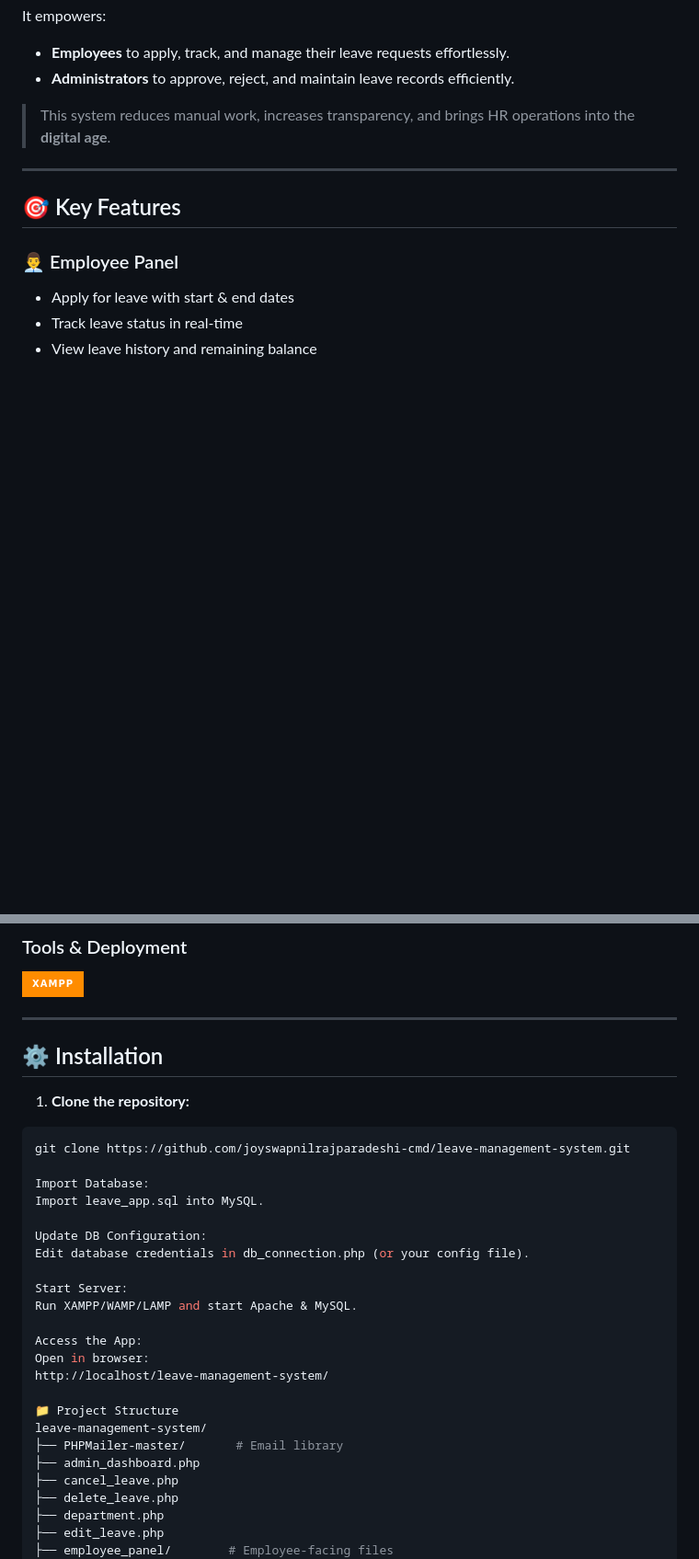
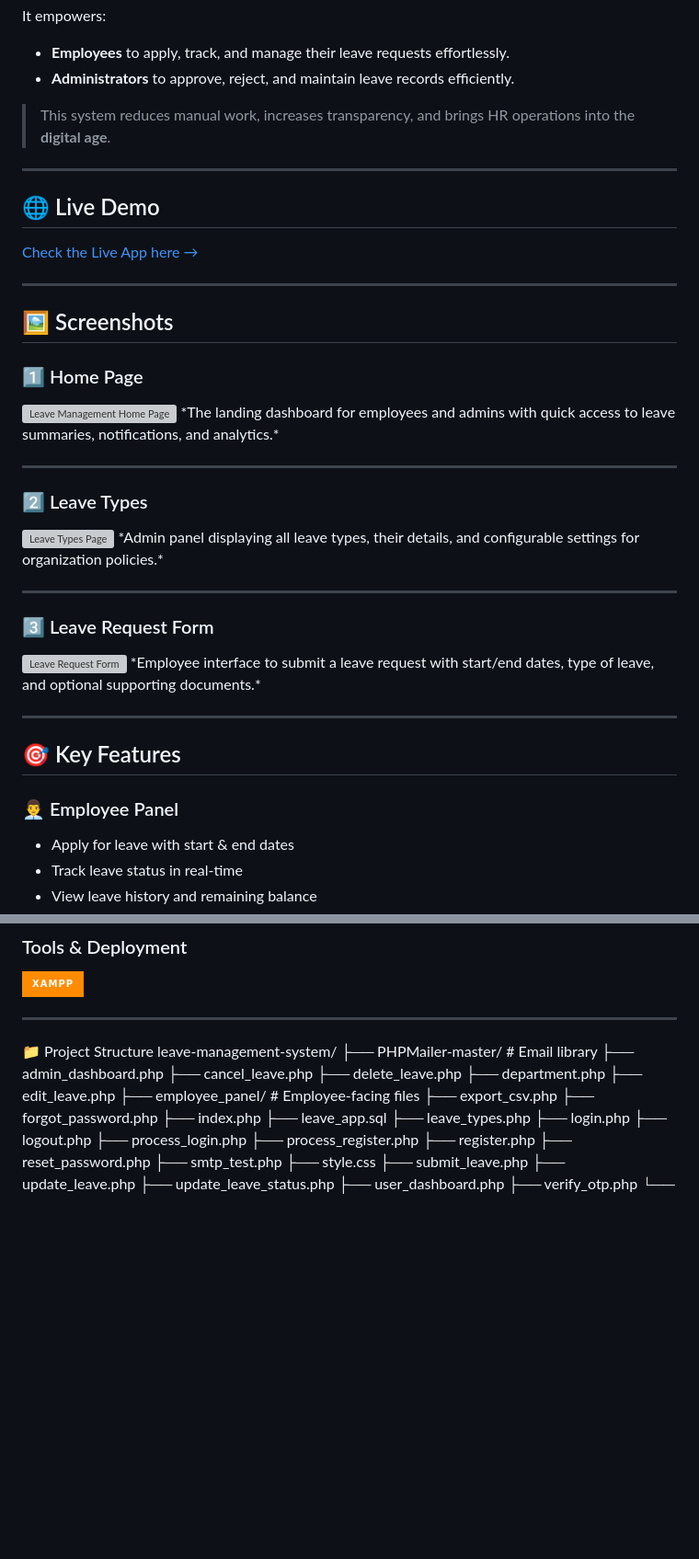
Before and after one commit to joyswapnilrajparadeshi-cmd/leave-management-system, a Markdown page: README.md, 2 parts joined by grey strips. Shown at 92% size. GitHub-like rendering; badges without logos; blank space fills up the shorter version; grey boxes are pictures that could not be loaded.

Commit message:
Enhance README with live demo and screenshots
Added live demo link and screenshots to README.

````diff
--- a/README.md
+++ b/README.md
@@ -20,6 +21,35 @@ It empowers:
 - **Administrators** to approve, reject, and maintain leave records efficiently.
 
 > This system reduces manual work, increases transparency, and brings HR operations into the **digital age**.
+
+---
+
+## 🌐 Live Demo
+
+[Check the Live App here →](https://leave-management.kesug.com)
+
+---
+
+## 🖼 Screenshots
+
+### 1️⃣ Home Page
+<img width="1897" height="881" alt="Leave Management Home Page" src="https://github.com/user-attachments/assets/5c2afc22-9157-4ccf-b2e7-c752d540f89d" />
+*The landing dashboard for employees and admins with quick access to leave summaries, notifications, and analytics.*
+
+---
+
+### 2️⃣ Leave Types
+<img width="1899" height="847" alt="Leave Types Page" src="https://github.com/user-attachments/assets/b8c8826c-2b75-47d6-86f9-2d5bc079657f" />
+*Admin panel displaying all leave types, their details, and configurable settings for organization policies.*
+
+---
+
+### 3️⃣ Leave Request Form
+<img width="1819" height="847" alt="Leave Request Form" src="https://github.com/user-attachments/assets/18ad59f5-297e-43e5-96e5-f1f85e714d90" />
+*Employee interface to submit a leave request with start/end dates, type of leave, and optional supporting documents.*
+
+
+
 
 ---
 
@@ -65,26 +95,6 @@ It empowers:
 
 ---
 
-## ⚙ Installation
-
-1. **Clone the repository:**
-
-```bash
-git clone https://github.com/joyswapnilrajparadeshi-cmd/leave-management-system.git
-
-Import Database:
-Import leave_app.sql into MySQL.
-
-Update DB Configuration:
-Edit database credentials in db_connection.php (or your config file).
-
-Start Server:
-Run XAMPP/WAMP/LAMP and start Apache & MySQL.
-
-Access the App:
-Open in browser:
-http://localhost/leave-management-system/
-
 📁 Project Structure
 leave-management-system/
 ├── PHPMailer-master/       # Email library
````
Also changed, not shown: other parts of README.md (+5 -6 lines).
